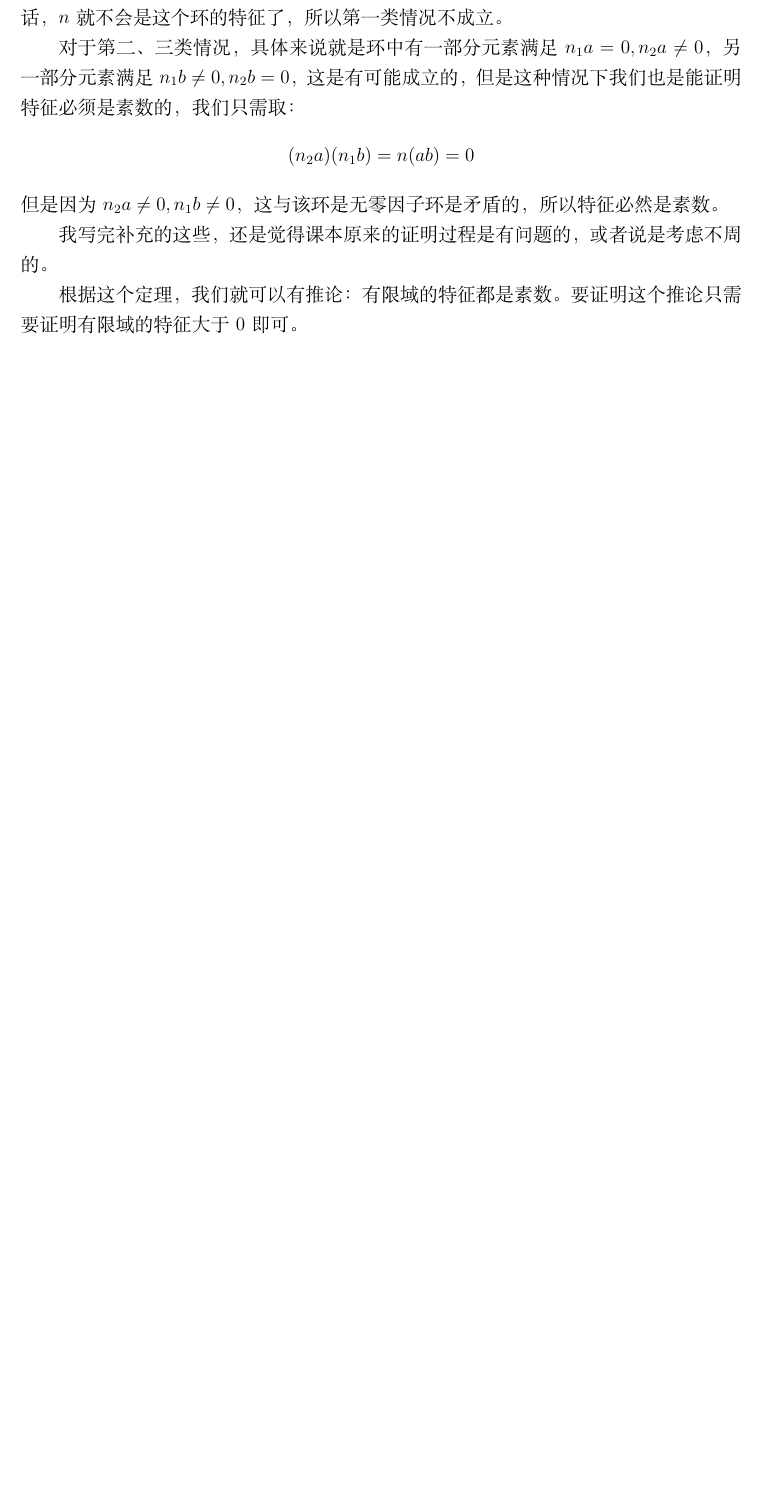
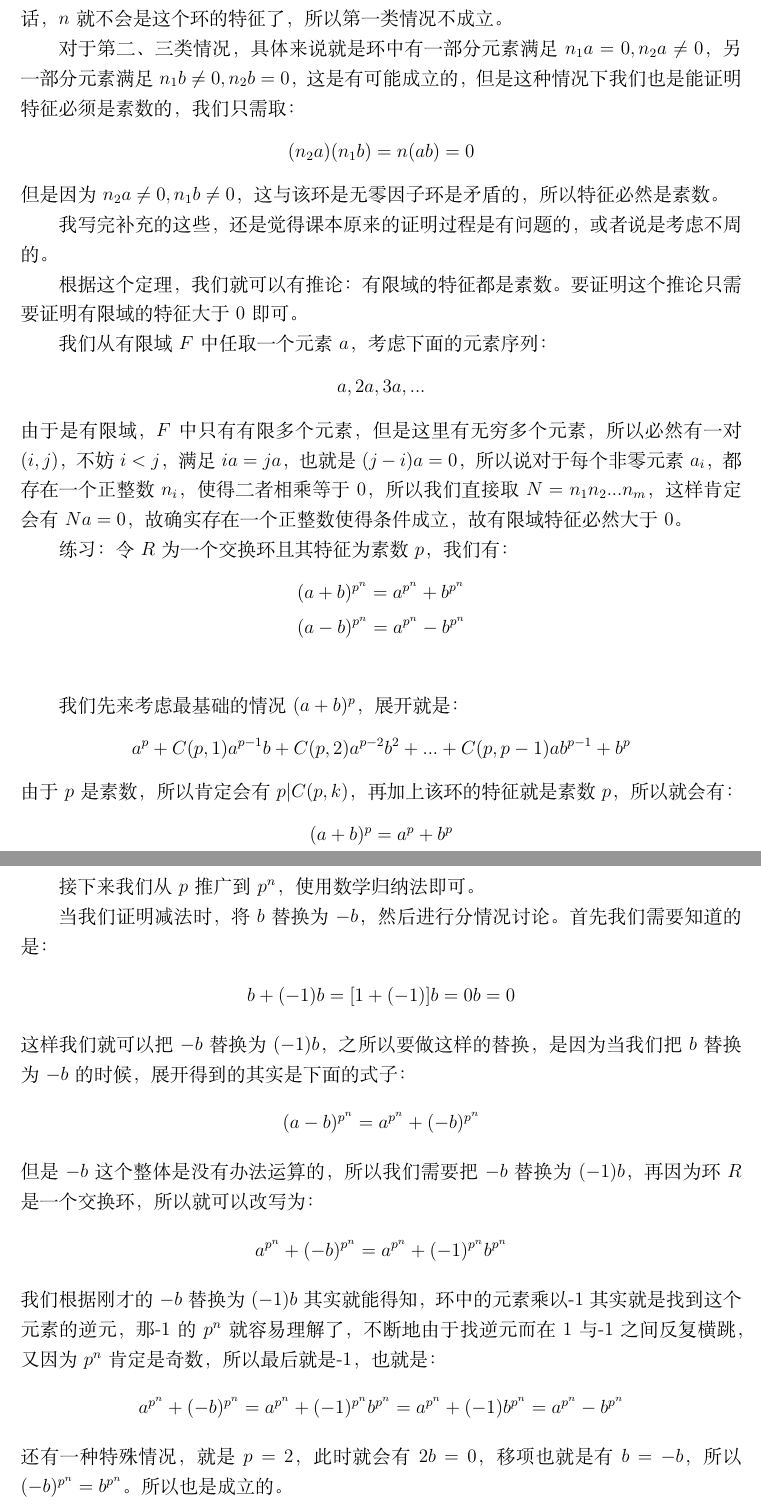
Before and after one commit to Leon5428/Leon5428, a LaTeX document (Math/M11-FiniteFieldsAndTheirApplications/01-chapter2.tex): part of page 5 of 5 before the commit and two parts of pages 5 and 6 of 6 after it, the two joined at a grey line, cut so that both start at the same text, the shorter picture padded with empty space. Compiled offline with XeLaTeX.

Commit message:
有限域第二章第一小节完结

```diff
--- a/Math/M11-FiniteFieldsAndTheirApplications/01-chapter2.tex
+++ b/Math/M11-FiniteFieldsAndTheirApplications/01-chapter2.tex
@@ -174,4 +174,50 @@ ab &:=\varphi(ab+(p))
 我写完补充的这些，还是觉得课本原来的证明过程是有问题的，或者说是考虑不周的。
 
 根据这个定理，我们就可以有推论：有限域的特征都是素数。要证明这个推论只需要证明有限域的特征大于0即可。
+
+我们从有限域$F$中任取一个元素$a$，考虑下面的元素序列：
+\begin{align*}
+a,2a,3a,...
+\end{align*}
+由于是有限域，$F$中只有有限多个元素，但是这里有无穷多个元素，所以必然有一对$(i,j)$，不妨$i<j$，满足$ia=ja$，也就是$(j-i)a=0$，所以说对于每个非零元素$a_i$，都存在一个正整数$n_i$，使得二者相乘等于0，所以我们直接取$N=n_1n_2...n_m$，这样肯定会有$Na=0$，故确实存在一个正整数使得条件成立，故有限域特征必然大于0。
+
+练习：令$R$为一个交换环且其特征为素数$p$，我们有：
+\begin{align*}
+&(a+b)^{p^n}=a^{p^n}+b^{p^n}\\
+&(a-b)^{p^n}=a^{p^n}-b^{p^n}\\
+\end{align*}
+
+我们先来考虑最基础的情况$(a+b)^p$，展开就是：
+\begin{align*}
+a^p+C(p,1)a^{p-1}b+C(p,2)a^{p-2}b^2+...+C(p,p-1)ab^{p-1}+b^p
+\end{align*}
+由于$p$是素数，所以肯定会有$p|C(p,k)$，再加上该环的特征就是素数$p$，所以就会有：
+\begin{align*}
+(a+b)^p=a^p+b^p
+\end{align*}
+
+接下来我们从$p$推广到$p^n$，使用数学归纳法即可。
+
+当我们证明减法时，将$b$替换为$-b$，然后进行分情况讨论。首先我们需要知道的是：
+\begin{align*}
+b+(-1)b=[1+(-1)]b=0b=0
+\end{align*}
+这样我们就可以把$-b$替换为$(-1)b$，之所以要做这样的替换，是因为当我们把$b$替换为$-b$的时候，展开得到的其实是下面的式子：
+\begin{align*}
+(a-b)^{p^n}=a^{p^n}+(-b)^{p^n}
+\end{align*}
+但是$-b$这个整体是没有办法运算的，所以我们需要把$-b$替换为$(-1)b$，再因为环$R$是一个交换环，所以就可以改写为：
+\begin{align*}
+a^{p^n}+(-b)^{p^n}=a^{p^n}+(-1)^{p^n}b^{p^n}
+\end{align*}
+我们根据刚才的$-b$替换为$(-1)b$其实就能得知，环中的元素乘以-1其实就是找到这个元素的逆元，那-1的$p^n$就容易理解了，不断地由于找逆元而在1与-1之间反复横跳，又因为$p^n$肯定是奇数，所以最后就是-1，也就是：
+\begin{align*}
+a^{p^n}+(-b)^{p^n}=a^{p^n}+(-1)^{p^n}b^{p^n}=a^{p^n}+(-1)b^{p^n}=a^{p^n}-b^{p^n}
+\end{align*}
+还有一种特殊情况，就是$p=2$，此时就会有$2b=0$，移项也就是有$b=-b$，所以$(-b)^{p^n}=b^{p^n}$。所以也是成立的。
+
+\section*{域上多项式}
+
+
+
 \end{document}
```
